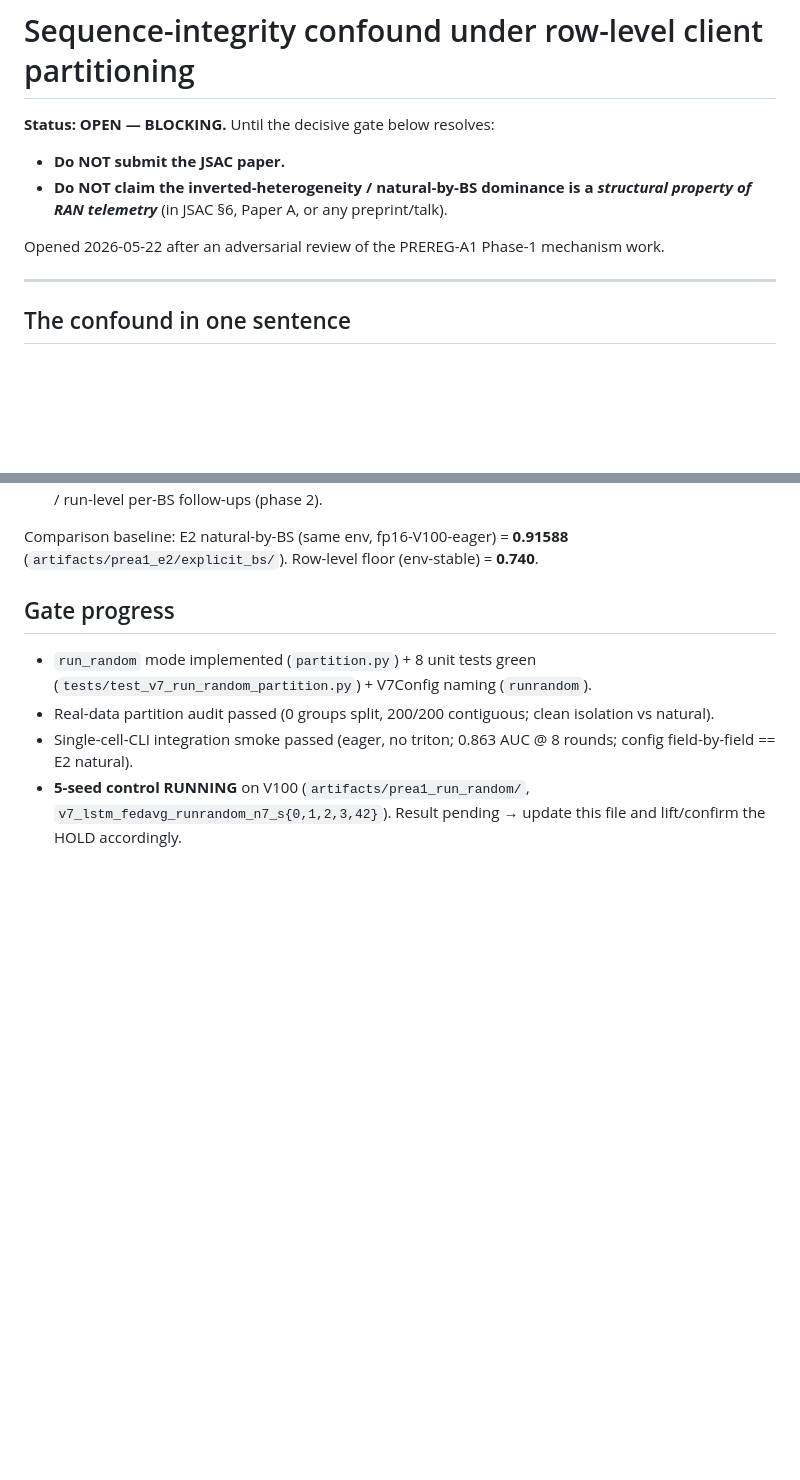
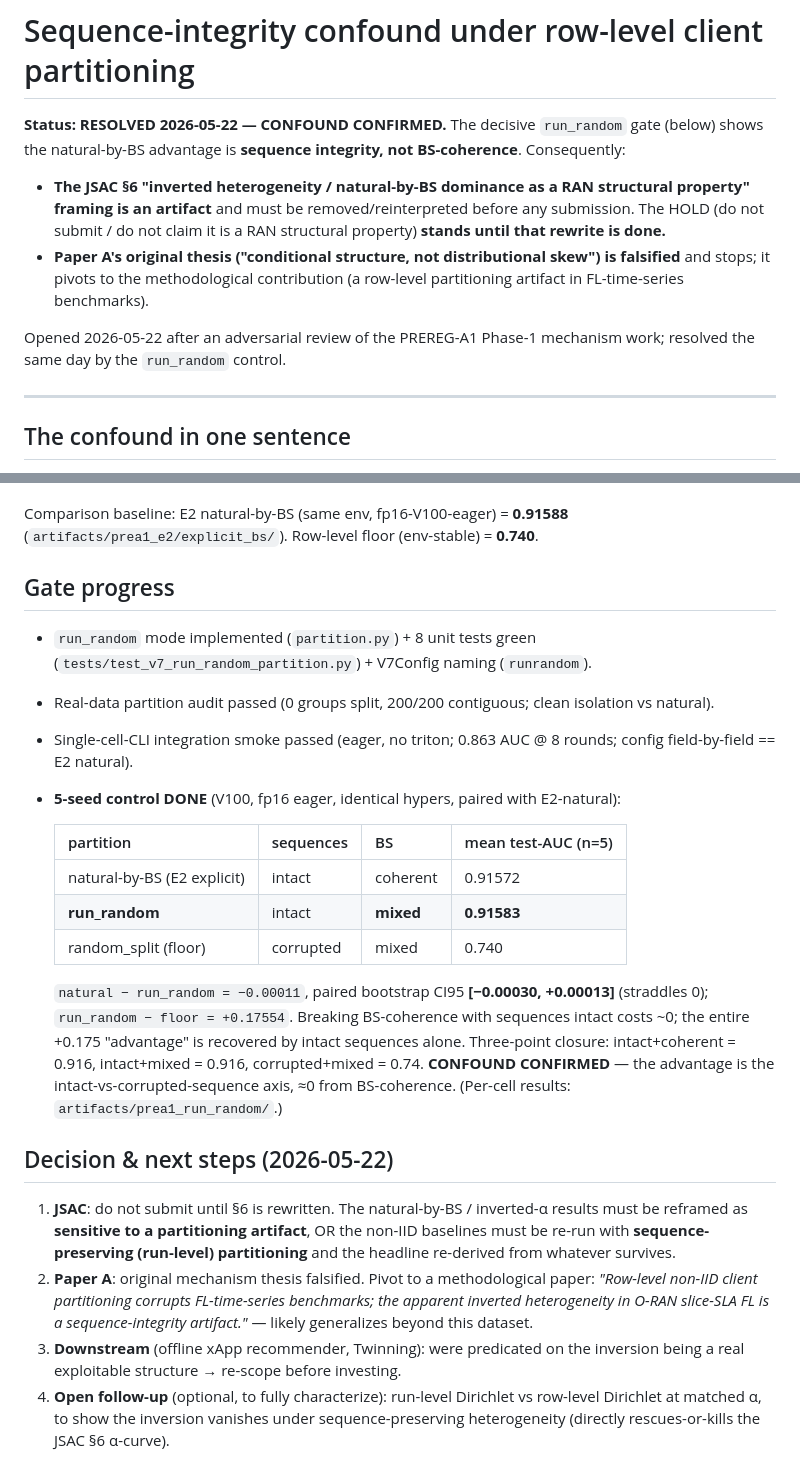
Before and after one commit to thc1006/fl-oran-tmc, a Markdown page: docs/SEQUENCE_INTEGRITY_CONFOUND.md, 2 parts joined by grey strips. GitHub-like rendering; blank space fills up the shorter version.

Commit message:
docs(confound): run_random gate RESOLVED — CONFOUND CONFIRMED
Decisive control (V100, fp16 eager, paired, n=5): run_random (intact sequences,
BS-mixed) mean test-AUC 0.91583 vs E2 natural-by-BS (intact, BS-coherent) 0.91572.
natural - run_random = -0.00011, paired CI95 [-0.0003, +0.0001] (straddles 0);
run_random - floor(0.740) = +0.17554. Breaking BS-coherence with sequences intact
costs ~0 -> the entire +0.175 natural-by-BS "advantage" is sequence integrity, not
BS-coherence / cell-conditional structure.

Consequence: JSAC §6 inverted-heterogeneity framing is a partitioning artifact (HOLD
stands until rewritten); Paper A original thesis falsified -> pivots to a methodological
contribution (row-level non-IID partitioning corrupts FL-time-series benchmarks).

```diff
--- a/docs/SEQUENCE_INTEGRITY_CONFOUND.md
+++ b/docs/SEQUENCE_INTEGRITY_CONFOUND.md
@@ -1,10 +1,18 @@
 # Sequence-integrity confound under row-level client partitioning
 
-**Status: OPEN — BLOCKING.** Until the decisive gate below resolves:
-- **Do NOT submit the JSAC paper.**
-- **Do NOT claim the inverted-heterogeneity / natural-by-BS dominance is a *structural property of RAN telemetry*** (in JSAC §6, Paper A, or any preprint/talk).
+**Status: RESOLVED 2026-05-22 — CONFOUND CONFIRMED.** The decisive `run_random` gate
+(below) shows the natural-by-BS advantage is **sequence integrity, not BS-coherence**.
+Consequently:
+- **The JSAC §6 "inverted heterogeneity / natural-by-BS dominance as a RAN structural
+  property" framing is an artifact** and must be removed/reinterpreted before any
+  submission. The HOLD (do not submit / do not claim it is a RAN structural property)
+  **stands until that rewrite is done.**
+- **Paper A's original thesis ("conditional structure, not distributional skew") is
+  falsified** and stops; it pivots to the methodological contribution (a row-level
+  partitioning artifact in FL-time-series benchmarks).
 
-Opened 2026-05-22 after an adversarial review of the PREREG-A1 Phase-1 mechanism work.
+Opened 2026-05-22 after an adversarial review of the PREREG-A1 Phase-1 mechanism work;
+resolved the same day by the `run_random` control.
 
 ---
 
@@ -87,6 +95,32 @@ Comparison baseline: E2 natural-by-BS (same env, fp16-V100-eager) = **0.91588**
   isolation vs natural).
 - Single-cell-CLI integration smoke passed (eager, no triton; 0.863 AUC @ 8
   rounds; config field-by-field == E2 natural).
-- **5-seed control RUNNING** on V100 (`artifacts/prea1_run_random/`,
-  `v7_lstm_fedavg_runrandom_n7_s{0,1,2,3,42}`). Result pending → update this file
-  and lift/confirm the HOLD accordingly.
+- **5-seed control DONE** (V100, fp16 eager, identical hypers, paired with E2-natural):
+
+  | partition | sequences | BS | mean test-AUC (n=5) |
+  |---|---|---|---|
+  | natural-by-BS (E2 explicit) | intact | coherent | 0.91572 |
+  | **run_random** | intact | **mixed** | **0.91583** |
+  | random_split (floor) | corrupted | mixed | 0.740 |
+
+  `natural − run_random = −0.00011`, paired bootstrap CI95 **[−0.00030, +0.00013]**
+  (straddles 0); `run_random − floor = +0.17554`. Breaking BS-coherence with sequences
+  intact costs ~0; the entire +0.175 "advantage" is recovered by intact sequences alone.
+  Three-point closure: intact+coherent = 0.916, intact+mixed = 0.916, corrupted+mixed =
+  0.74. **CONFOUND CONFIRMED** — the advantage is the intact-vs-corrupted-sequence axis,
+  ≈0 from BS-coherence. (Per-cell results: `artifacts/prea1_run_random/`.)
+
+## Decision & next steps (2026-05-22)
+1. **JSAC**: do not submit until §6 is rewritten. The natural-by-BS / inverted-α results
+   must be reframed as **sensitive to a partitioning artifact**, OR the non-IID baselines
+   must be re-run with **sequence-preserving (run-level) partitioning** and the headline
+   re-derived from whatever survives.
+2. **Paper A**: original mechanism thesis falsified. Pivot to a methodological paper:
+   *"Row-level non-IID client partitioning corrupts FL-time-series benchmarks; the
+   apparent inverted heterogeneity in O-RAN slice-SLA FL is a sequence-integrity
+   artifact."* — likely generalizes beyond this dataset.
+3. **Downstream** (offline xApp recommender, Twinning): were predicated on the inversion
+   being a real exploitable structure → re-scope before investing.
+4. **Open follow-up** (optional, to fully characterize): run-level Dirichlet vs row-level
+   Dirichlet at matched α, to show the inversion vanishes under sequence-preserving
+   heterogeneity (directly rescues-or-kills the JSAC §6 α-curve).
```
